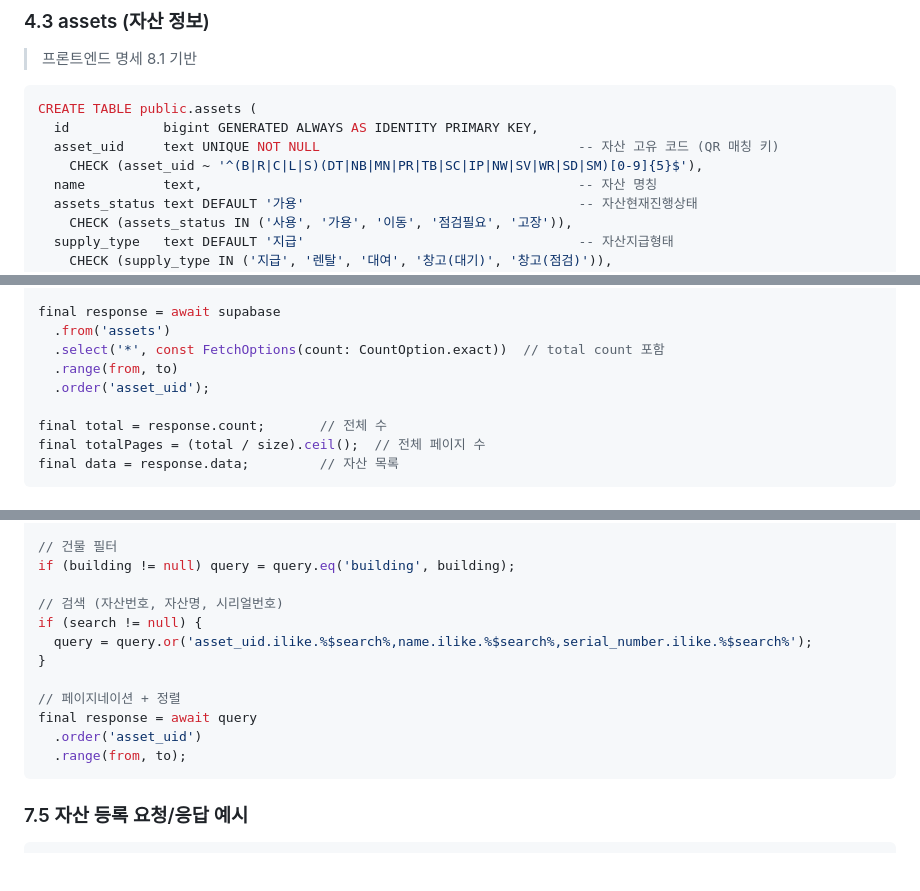
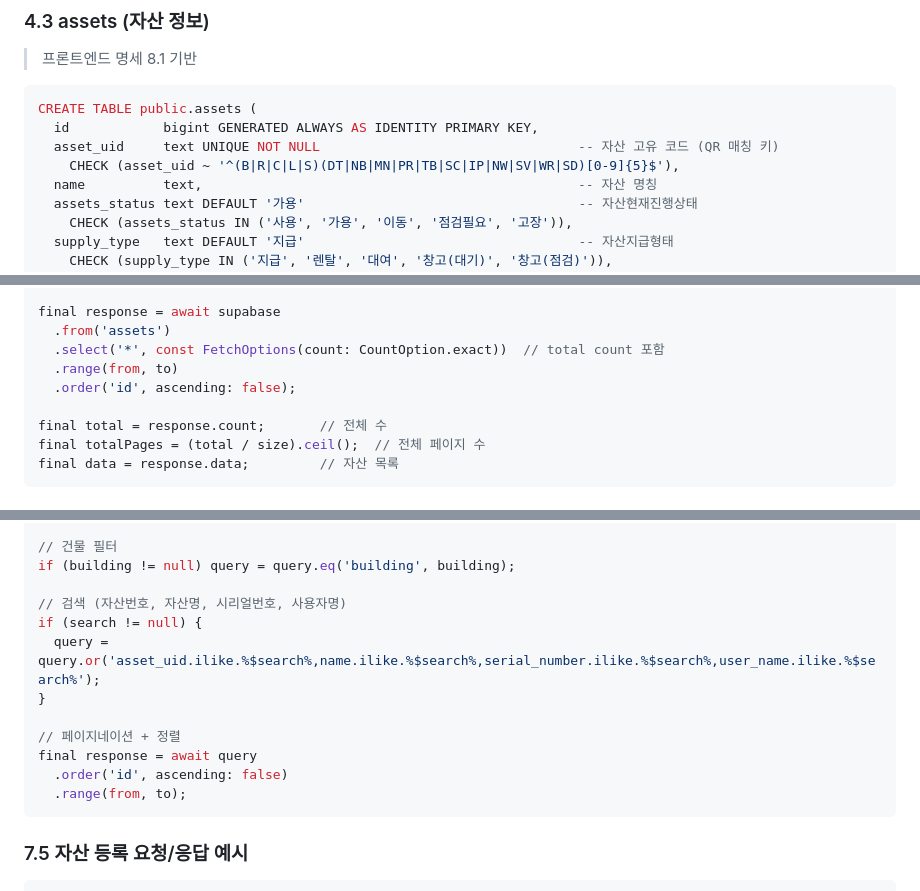
Before and after one commit to kasreder/oamanagev1, a Markdown page: OA_backend/README.md, 3 parts joined by grey strips. Rendered like a GitHub page; blank space fills up the shorter version.

````diff
--- a/OA_backend/README.md
+++ b/OA_backend/README.md
@@ -343,7 +343,7 @@ CREATE INDEX idx_users_employee_id ON public.users(employee_id);
 CREATE TABLE public.assets (
   id            bigint GENERATED ALWAYS AS IDENTITY PRIMARY KEY,
   asset_uid     text UNIQUE NOT NULL                                 -- 자산 고유 코드 (QR 매칭 키)
-    CHECK (asset_uid ~ '^(B|R|C|L|S)(DT|NB|MN|PR|TB|SC|IP|NW|SV|WR|SD|SM)[0-9]{5}$'),
+    CHECK (asset_uid ~ '^(B|R|C|L|S)(DT|NB|MN|PR|TB|SC|IP|NW|SV|WR|SD)[0-9]{5}$'),
   name          text,                                                -- 자산 명칭
   assets_status text DEFAULT '가용'                                   -- 자산현재진행상태
     CHECK (assets_status IN ('사용', '가용', '이동', '점검필요', '고장')),
@@ -858,7 +859,7 @@ final response = await supabase
   .from('assets')
   .select('*', const FetchOptions(count: CountOption.exact))  // total count 포함
   .range(from, to)
-  .order('asset_uid');
+  .order('id', ascending: false);
 
 final total = response.count;       // 전체 수
 final totalPages = (total / size).ceil();  // 전체 페이지 수
@@ -886,14 +887,14 @@ if (assetsStatus != null) query = query.eq('assets_status', assetsStatus);
 // 건물 필터
 if (building != null) query = query.eq('building', building);
 
-// 검색 (자산번호, 자산명, 시리얼번호)
+// 검색 (자산번호, 자산명, 시리얼번호, 사용자명)
 if (search != null) {
-  query = query.or('asset_uid.ilike.%$search%,name.ilike.%$search%,serial_number.ilike.%$search%');
+  query = query.or('asset_uid.ilike.%$search%,name.ilike.%$search%,serial_number.ilike.%$search%,user_name.ilike.%$search%');
 }
 
 // 페이지네이션 + 정렬
 final response = await query
-  .order('asset_uid')
+  .order('id', ascending: false)
   .range(from, to);
 ```
 
````
Also changed, not shown: other parts of OA_backend/README.md (+1 -0 lines), OA_frontend/README.md (+25 -25 lines).
